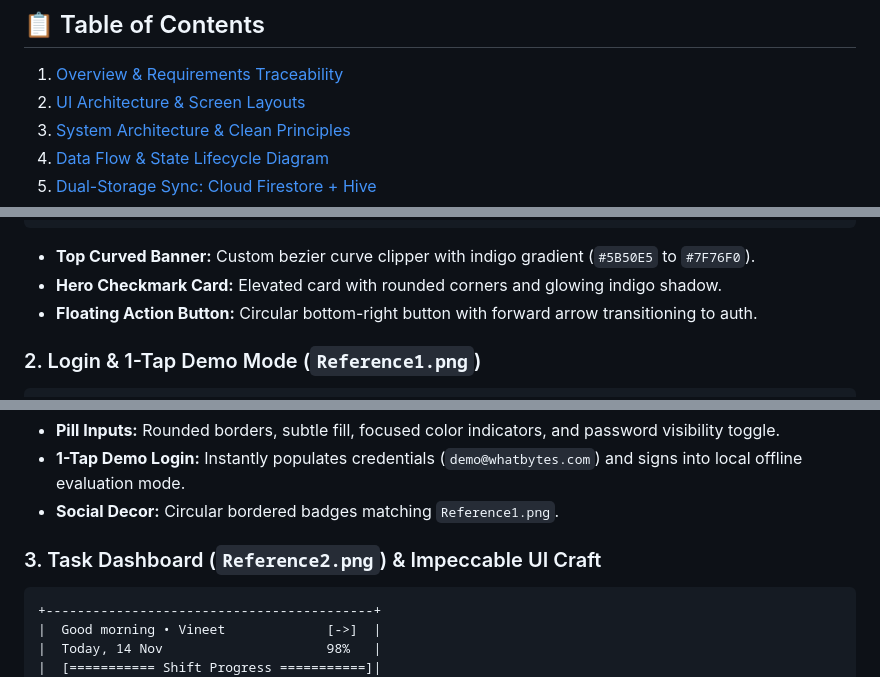
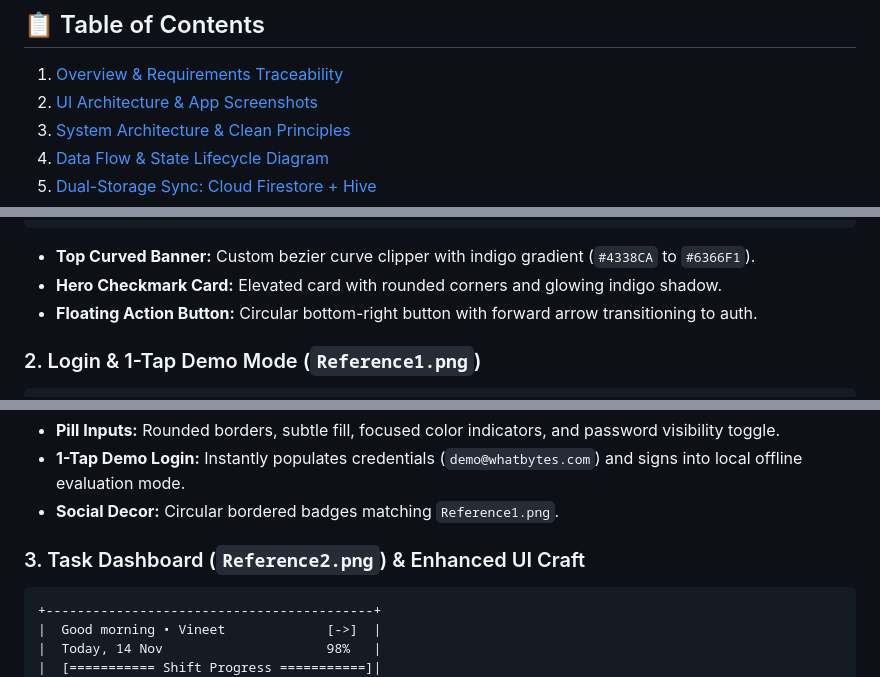
Before and after one commit to DevNebula6/task_management_app, a Markdown page: README.md, 3 parts joined by grey strips. GitHub-like rendering.

````diff
--- a/README.md
+++ b/README.md
@@ -15,7 +15,7 @@
 
 ## 📋 Table of Contents
 1. [Overview & Requirements Traceability](#-overview--requirements-traceability)
-2. [UI Architecture & Screen Layouts](#-ui-architecture--screen-layouts)
+2. [UI Architecture & App Screenshots](#-ui-architecture--app-screenshots)
 3. [System Architecture & Clean Principles](#-system-architecture--clean-principles)
 4. [Data Flow & State Lifecycle Diagram](#-data-flow--state-lifecycle-diagram)
 5. [Dual-Storage Sync: Cloud Firestore + Hive](#-dual-storage-sync-cloud-firestore--hive)
@@ -66,7 +80,7 @@ The user interface follows the reference mockups attached in the assignment spec
 |  [ == • ]                        ( -> )  |
 +------------------------------------------+
 ```
-- **Top Curved Banner:** Custom bezier curve clipper with indigo gradient (`#5B50E5` to `#7F76F0`).
+- **Top Curved Banner:** Custom bezier curve clipper with indigo gradient (`#4338CA` to `#6366F1`).
 - **Hero Checkmark Card:** Elevated card with rounded corners and glowing indigo shadow.
 - **Floating Action Button:** Circular bottom-right button with forward arrow transitioning to auth.
 
@@ -93,7 +107,7 @@ The user interface follows the reference mockups attached in the assignment spec
 - **1-Tap Demo Login:** Instantly populates credentials (`demo@whatbytes.com`) and signs into local offline evaluation mode.
 - **Social Decor:** Circular bordered badges matching `Reference1.png`.
 
-### 3. Task Dashboard (`Reference2.png`) & Impeccable UI Craft
+### 3. Task Dashboard (`Reference2.png`) & Enhanced UI Craft
 ```text
 +------------------------------------------+
 |  Good morning • Vineet             [->]  |
````
Also changed, not shown: other parts of README.md (+15 -1 lines), assets/screenshots/01_onboarding.png (added), assets/screenshots/02_login.png (added), assets/screenshots/03_dashboard.png (added), assets/screenshots/04_create_task.png (added).
